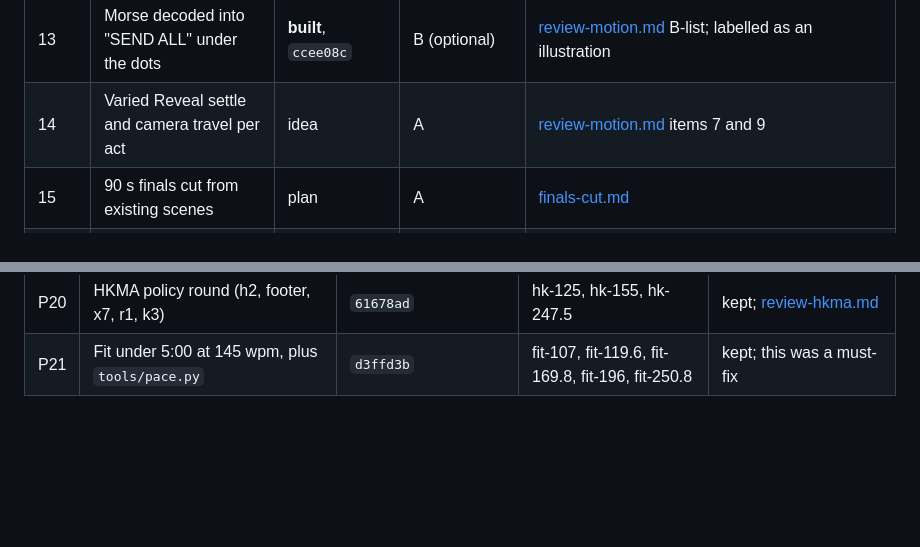
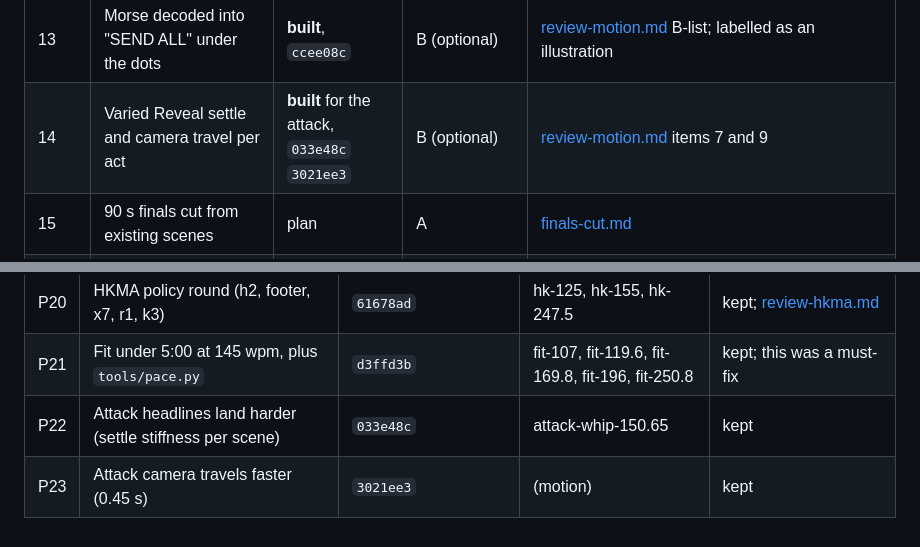
Before and after one commit to ixgnoy/ChainBrain, a Markdown page: video/overnight/REPORT.md, 2 parts joined by grey strips. Rendered like a GitHub page; blank space fills up the shorter version.

Commit message:
Report: P22-P23
Co-Authored-By: Claude Opus 5.5 <noreply@anthropic.com>

```diff
--- a/video/overnight/REPORT.md
+++ b/video/overnight/REPORT.md
@@ -68,7 +68,7 @@ B means before the deadline; A means after, for the finals. Ranked by effect ×
 | 11 | FISCO detail on screen: Clock.sol's millisecond-to-second conversion | **built**, `246f1c7` (optional) | B (optional) | [review-fisco.md](research/review-fisco.md): the one detail that shows real porting. It's a caption while the checks tick. |
 | 12 | X-ray: one idea at a time, a 2 s lane legend before the voice | idea | A | Contiguity and signalling (Ginns 2006, d ≈ 0.85) ([academic.md](research/academic.md)) |
 | 13 | Morse decoded into "SEND ALL" under the dots | **built**, `ccee08c` | B (optional) | [review-motion.md](research/review-motion.md) B-list; labelled as an illustration |
-| 14 | Varied Reveal settle and camera travel per act | idea | A | [review-motion.md](research/review-motion.md) items 7 and 9 |
+| 14 | Varied Reveal settle and camera travel per act | **built** for the attack, `033e48c` `3021ee3` | B (optional) | [review-motion.md](research/review-motion.md) items 7 and 9 |
 | 15 | 90 s finals cut from existing scenes | plan | A | [finals-cut.md](research/finals-cut.md) |
 | 16 | Say "Mock e-HKD" aloud once; "test eHKD" in the planted order | idea | A | [review-fisco.md](research/review-fisco.md). The proof footer already says it. |
 
@@ -142,3 +142,5 @@ These are approved decisions. Reviewers questioned them; the evidence is noted,
 | P19 | Refused transfer's hash held; captions match the voice | `8cc1d81` | v4-181 / revert-178.3, v4-20 / stat-19 | kept |
 | P20 | HKMA policy round (h2, footer, x7, r1, k3) | `61678ad` | hk-125, hk-155, hk-247.5 | kept; [review-hkma.md](research/review-hkma.md) |
 | P21 | Fit under 5:00 at 145 wpm, plus `tools/pace.py` | `d3ffd3b` | fit-107, fit-119.6, fit-169.8, fit-196, fit-250.8 | kept; this was a must-fix |
+| P22 | Attack headlines land harder (settle stiffness per scene) | `033e48c` | attack-whip-150.65 | kept |
+| P23 | Attack camera travels faster (0.45 s) | `3021ee3` | (motion) | kept |
```
